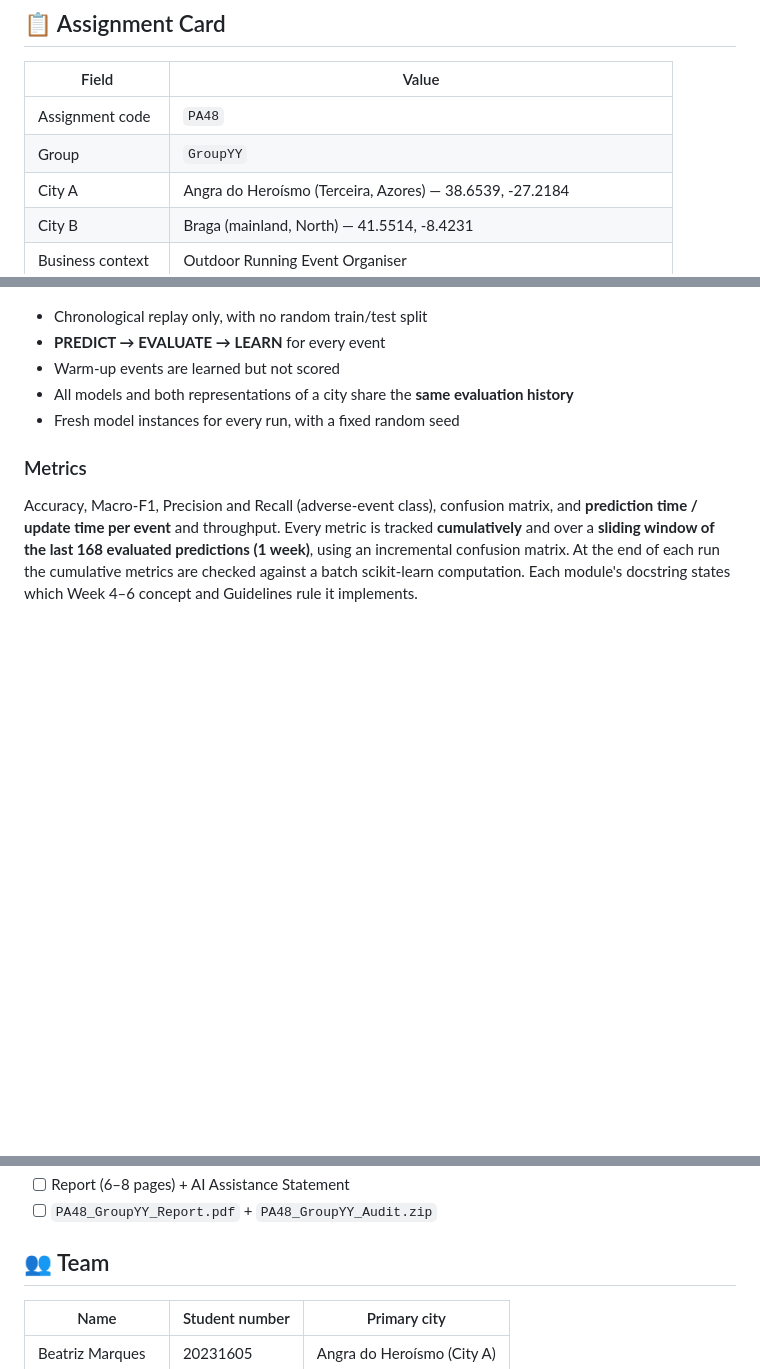
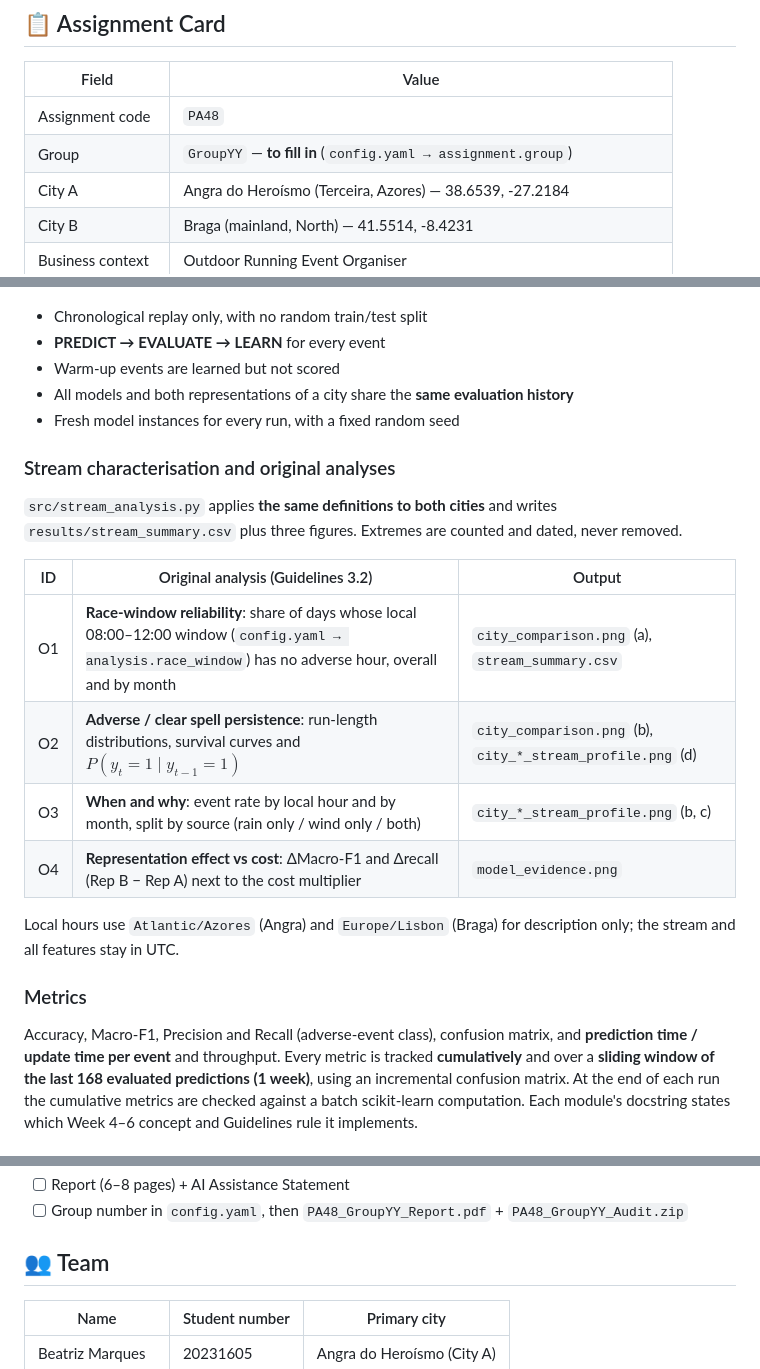
Before and after one commit to beatrizmarques2005/real-time-weather-data, a Markdown page: README.md, 3 parts joined by grey strips. GitHub-like rendering; blank space fills up the shorter version.

```diff
--- a/README.md
+++ b/README.md
@@ -9,7 +9,7 @@
 | Field | Value |
 |---|---|
 | Assignment code | `PA48` |
-| Group | `GroupYY` |
+| Group | `GroupYY` — **to fill in** (`config.yaml → assignment.group`) |
 | City A | Angra do Heroísmo (Terceira, Azores) — 38.6539, -27.2184 |
 | City B | Braga (mainland, North) — 41.5514, -8.4231 |
 | Business context | Outdoor Running Event Organiser |
@@ -72,6 +72,18 @@ Every feature uses only observations up to `t-1`.
 - All models and both representations of a city share the **same evaluation history**
 - Fresh model instances for every run, with a fixed random seed
 
+### Stream characterisation and original analyses
+`src/stream_analysis.py` applies **the same definitions to both cities** and writes `results/stream_summary.csv` plus three figures. Extremes are counted and dated, never removed.
+
+| ID | Original analysis (Guidelines 3.2) | Output |
+|---|---|---|
+| O1 | **Race-window reliability**: share of days whose local 08:00–12:00 window (`config.yaml → analysis.race_window`) has no adverse hour, overall and by month | `city_comparison.png` (a), `stream_summary.csv` |
+| O2 | **Adverse / clear spell persistence**: run-length distributions, survival curves and $P(y_t=1\mid y_{t-1}=1)$ | `city_comparison.png` (b), `city_*_stream_profile.png` (d) |
+| O3 | **When and why**: event rate by local hour and by month, split by source (rain only / wind only / both) | `city_*_stream_profile.png` (b, c) |
+| O4 | **Representation effect vs cost**: ΔMacro-F1 and Δrecall (Rep B − Rep A) next to the cost multiplier | `model_evidence.png` |
+
+Local hours use `Atlantic/Azores` (Angra) and `Europe/Lisbon` (Braga) for description only; the stream and all features stay in UTC.
+
 ### Metrics
 Accuracy, Macro-F1, Precision and Recall (adverse-event class), confusion matrix, and **prediction time / update time per event** and throughput. Every metric is tracked **cumulatively** and over a **sliding window of the last 168 evaluated predictions (1 week)**, using an incremental confusion matrix. At the end of each run the cumulative metrics are checked against a batch scikit-learn computation. Each module's docstring states which Week 4–6 concept and Guidelines rule it implements.
 
@@ -133,5 +156,5 @@ The script downloads (or reuses cached) data for both cities and prints the data
 - [ ] Report (6–8 pages) + AI Assistance Statement
-- [ ] `PA48_GroupYY_Report.pdf` + `PA48_GroupYY_Audit.zip`
+- [ ] Group number in `config.yaml`, then `PA48_GroupYY_Report.pdf` + `PA48_GroupYY_Audit.zip`
 
 ## 👥 Team
 
```
Also changed, not shown: other parts of README.md (+22 -11 lines).
